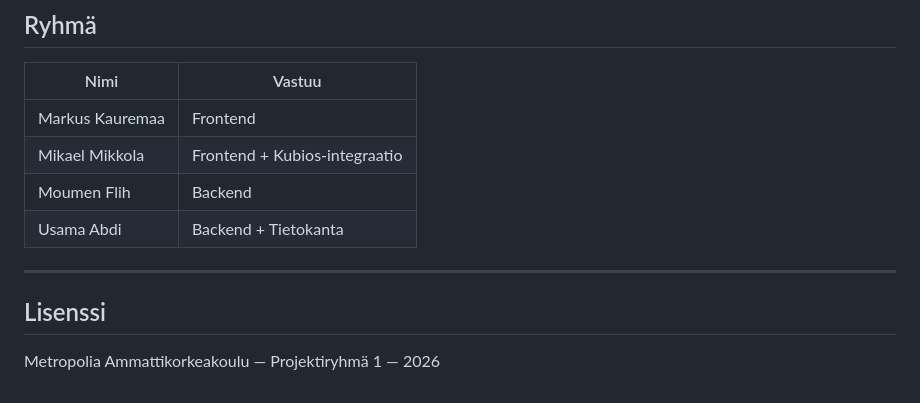
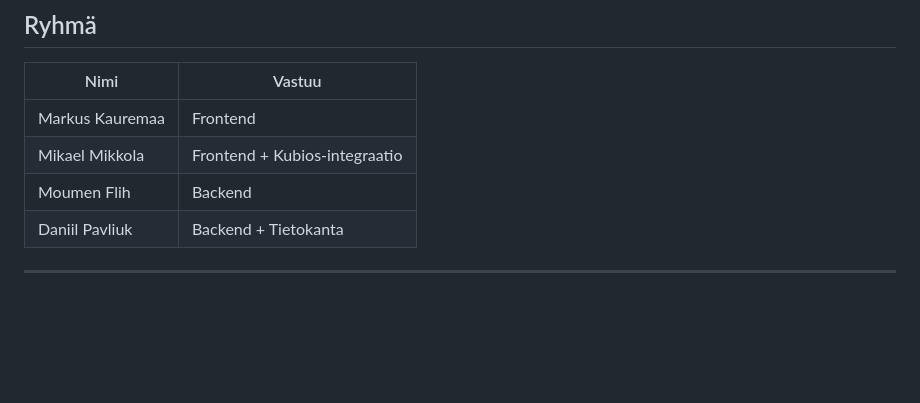
Before and after one commit to mikaemik98/cardiorest-fe, a Markdown page: README.md, the part around the change. Drawn GitHub-style; blank space fills up the shorter version.

Commit message:
päivitetty readme

```diff
--- a/README.md
+++ b/README.md
@@ -144,10 +144,6 @@ Varmista että backend pyörii portissa `3000` ennen kuin vaihdat `USE_MOCK = fa
 | Markus Kauremaa | Frontend                      |
 | Mikael Mikkola  | Frontend + Kubios-integraatio |
 | Moumen Flih     | Backend                       |
-| Usama Abdi      | Backend + Tietokanta          |
+| Daniil Pavliuk  | Backend + Tietokanta          |
 
 ---
-
-## Lisenssi
-
-Metropolia Ammattikorkeakoulu — Projektiryhmä 1 — 2026
```
